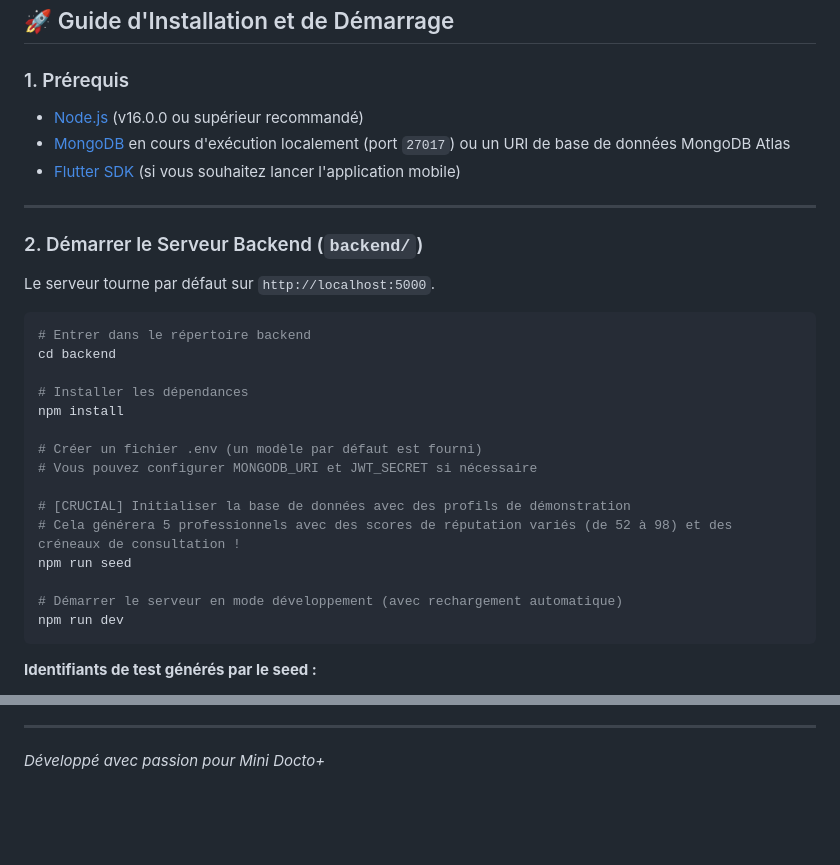
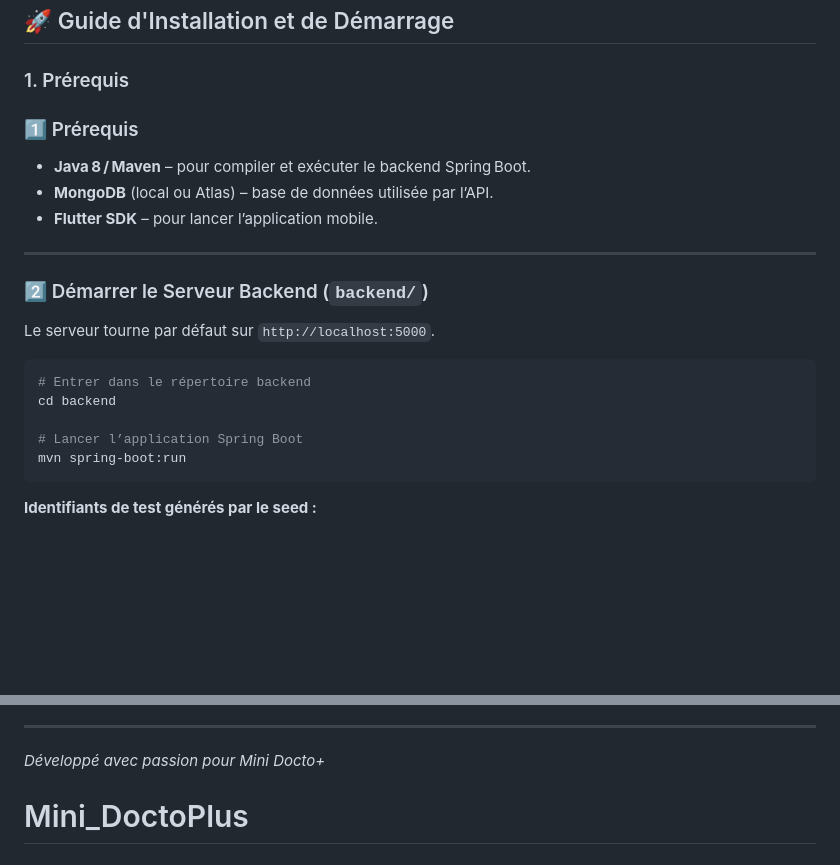
Before and after one commit to yosradab/mini-docto-plus, a Markdown page: README.md, 2 parts joined by grey strips. GitHub-like rendering; blank space fills up the shorter version.

````diff
--- a/README.md
+++ b/README.md
@@ -31,32 +31,24 @@ Dans le cadre du suivi des utilisateurs et du taux d'engagement de Mini Docto+,
 ## 🚀 Guide d'Installation et de Démarrage
 
 ### 1. Prérequis
-*   [Node.js](https://nodejs.org/) (v16.0.0 ou supérieur recommandé)
-*   [MongoDB](https://www.mongodb.com/) en cours d'exécution localement (port `27017`) ou un URI de base de données MongoDB Atlas
-*   [Flutter SDK](https://docs.flutter.dev/get-started/install) (si vous souhaitez lancer l'application mobile)
+### 1️⃣ Prérequis
+* **Java 8 / Maven** – pour compiler et exécuter le backend Spring Boot.
+* **MongoDB** (local ou Atlas) – base de données utilisée par l’API.
+* **Flutter SDK** – pour lancer l’application mobile.
 
 ---
 
-### 2. Démarrer le Serveur Backend (`backend/`)
+### 2️⃣ Démarrer le Serveur Backend (`backend/`)
 Le serveur tourne par défaut sur `http://localhost:5000`.
 
 ```bash
 # Entrer dans le répertoire backend
 cd backend
 
-# Installer les dépendances
-npm install
+# Lancer l’application Spring Boot
+mvn spring-boot:run
+```
 
-# Créer un fichier .env (un modèle par défaut est fourni)
-# Vous pouvez configurer MONGODB_URI et JWT_SECRET si nécessaire
-
-# [CRUCIAL] Initialiser la base de données avec des profils de démonstration
-# Cela générera 5 professionnels avec des scores de réputation variés (de 52 à 98) et des créneaux de consultation !
-npm run seed
-
-# Démarrer le serveur en mode développement (avec rechargement automatique)
-npm run dev
-```
 
 **Identifiants de test générés par le seed :**
 *   **Patients :**
@@ -145,3 +137,4 @@ La réactivité de l'application est garantie par des choix de conception de bas
 ---
 
 *Développé avec passion pour Mini Docto+*
+# Mini_DoctoPlus
````
